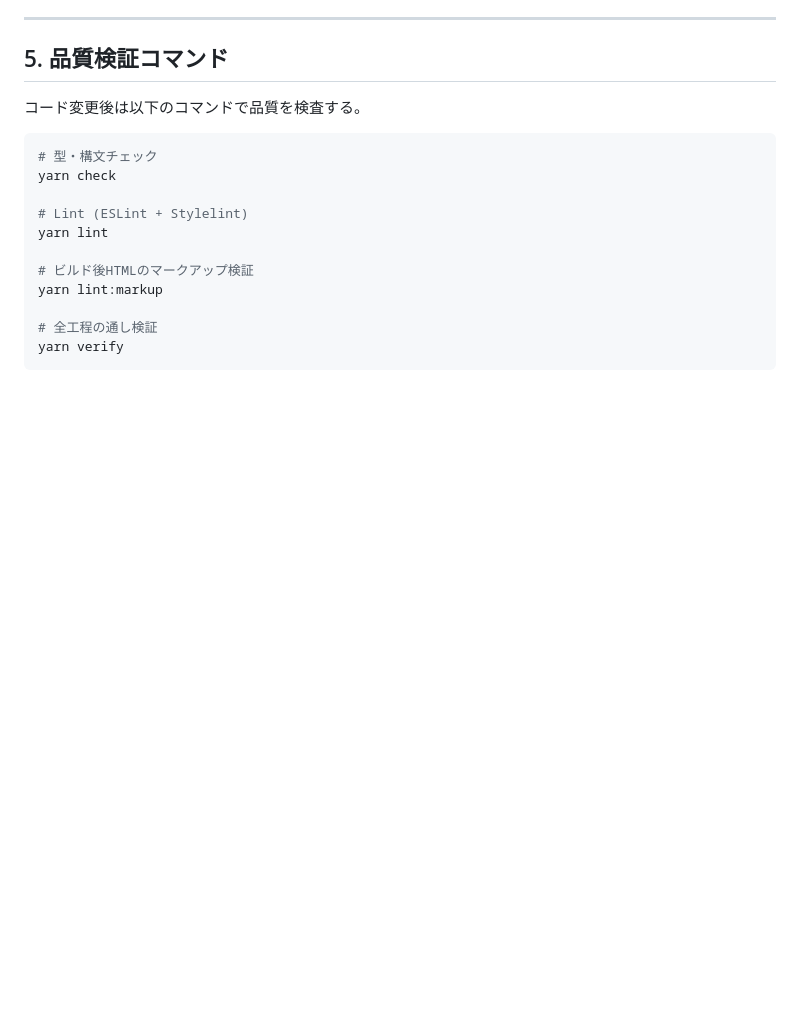
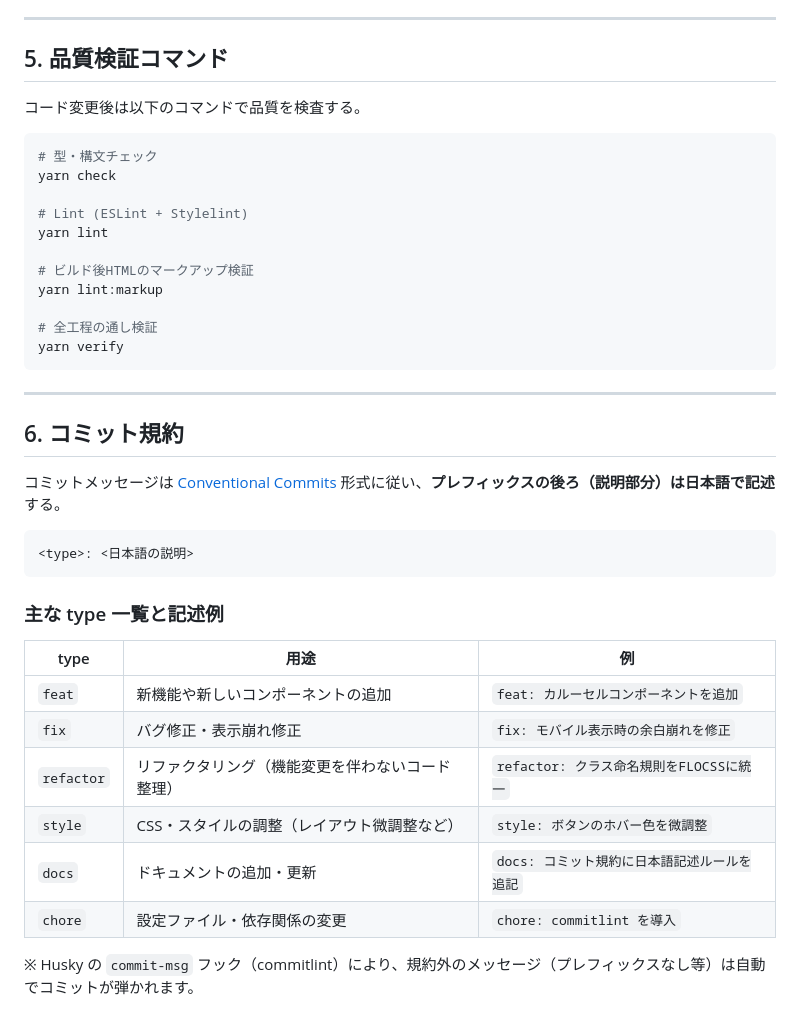
Before and after one commit to tetsu19n1101087/portfolio, a Markdown page: docs/coding-rules.md, the part around the change. GitHub-like rendering; blank space fills up the shorter version.

Commit message:
docs: コミット規約に日本語記述ルールを追記

````diff
--- a/docs/coding-rules.md
+++ b/docs/coding-rules.md
@@ -137,3 +137,26 @@ yarn lint:markup
 # 全工程の通し検証
 yarn verify
 ```
+
+---
+
+## 6. コミット規約
+
+コミットメッセージは [Conventional Commits](https://www.conventionalcommits.org/ja/v1.0.0/) 形式に従い、**プレフィックスの後ろ（説明部分）は日本語で記述**する。
+
+```text
+<type>: <日本語の説明>
+```
+
+### 主な type 一覧と記述例
+
+| type | 用途 | 例 |
+|---|---|---|
+| `feat` | 新機能や新しいコンポーネントの追加 | `feat: カルーセルコンポーネントを追加` |
+| `fix` | バグ修正・表示崩れ修正 | `fix: モバイル表示時の余白崩れを修正` |
+| `refactor` | リファクタリング（機能変更を伴わないコード整理） | `refactor: クラス命名規則をFLOCSSに統一` |
+| `style` | CSS・スタイルの調整（レイアウト微調整など） | `style: ボタンのホバー色を微調整` |
+| `docs` | ドキュメントの追加・更新 | `docs: コミット規約に日本語記述ルールを追記` |
+| `chore` | 設定ファイル・依存関係の変更 | `chore: commitlint を導入` |
+
+※ Husky の `commit-msg` フック（commitlint）により、規約外のメッセージ（プレフィックスなし等）は自動でコミットが弾かれます。
````
Also changed, not shown: AGENTS.md (+8 -1 lines).
